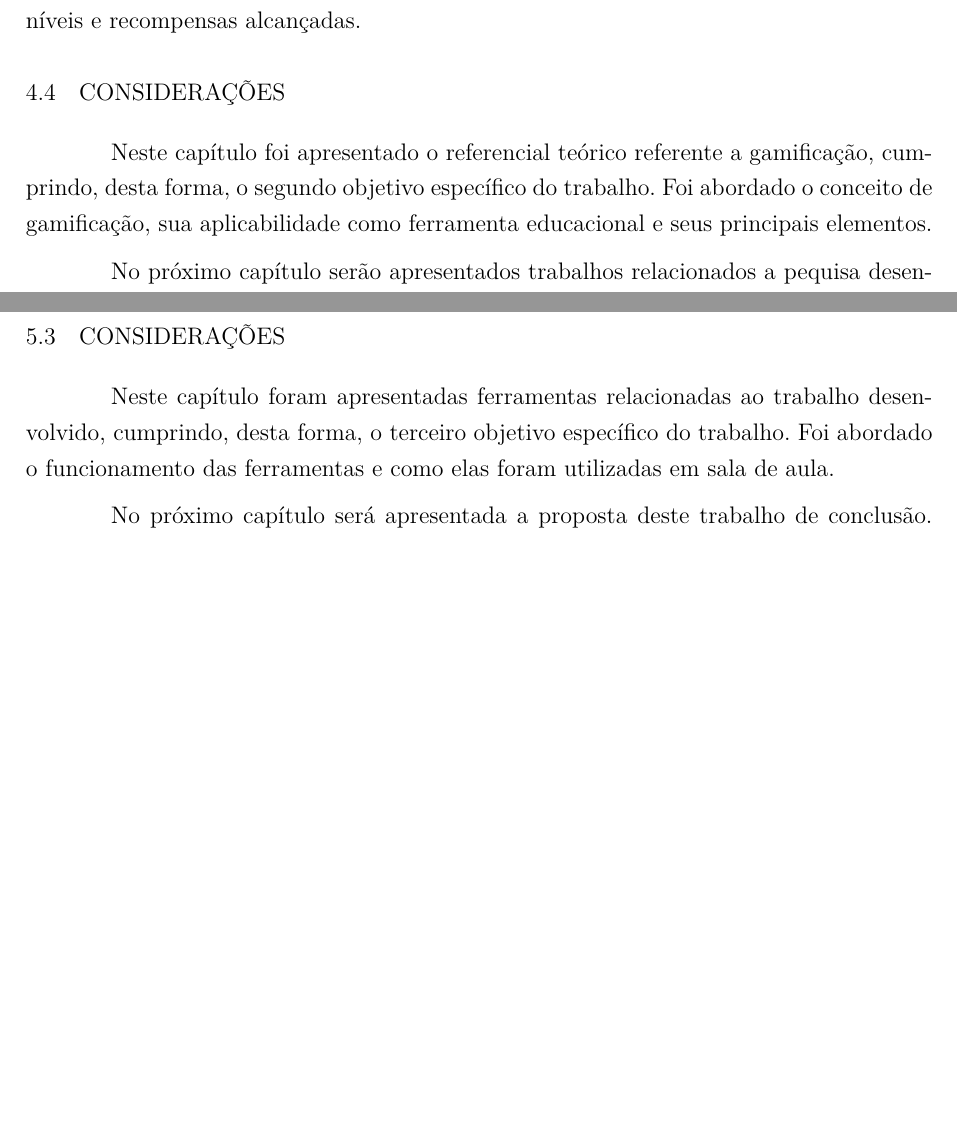
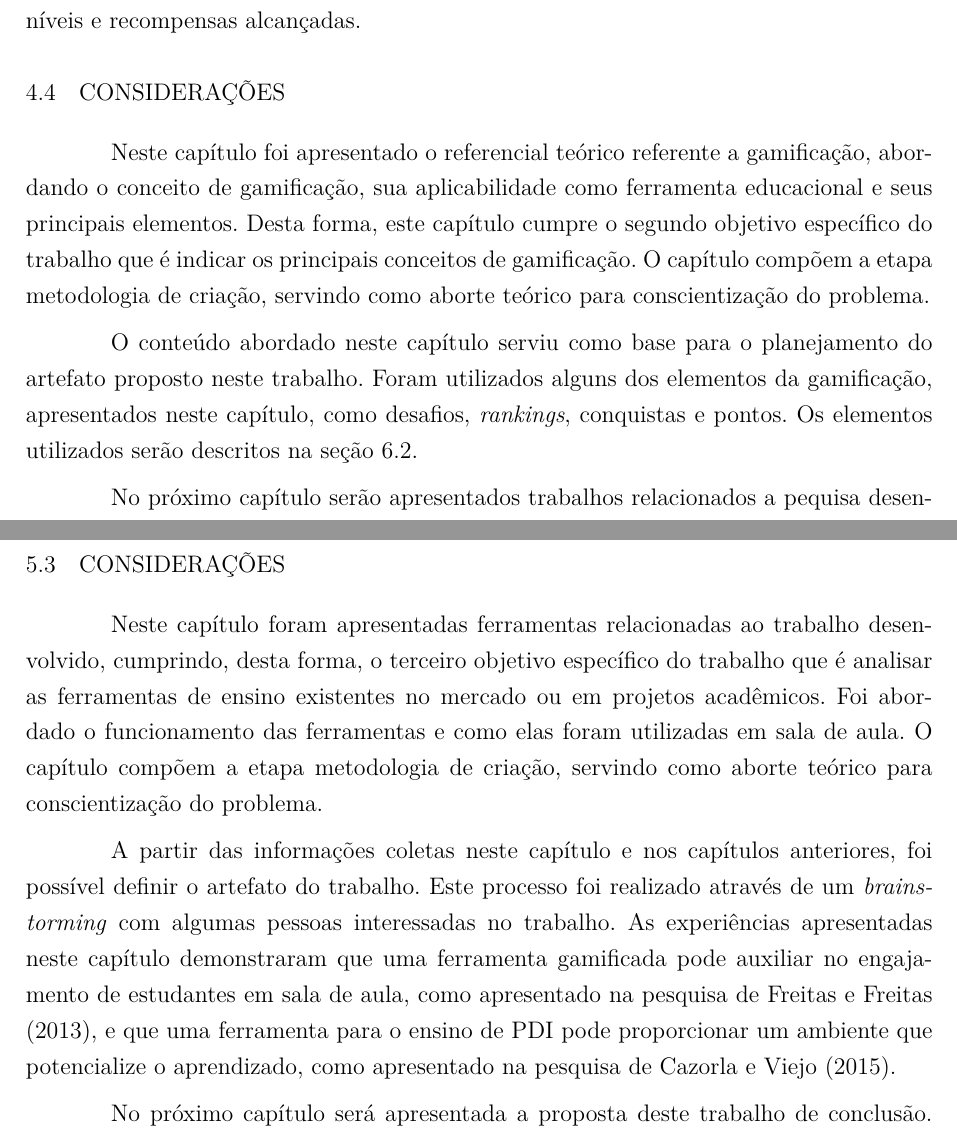
Before and after one commit to JonataBecker/TCC_Feevale_Latex, a LaTeX thesis (abntex2-modelo-trabalho-academico.tex): two parts of pages 57 and 66 of 114 before the commit and two parts of pages 57 and 66 of 116 after it, joined at a grey line, cut so that both start at the same text, the shorter picture padded with empty space. Compiled offline with pdfLaTeX.

Commit message:
Updates from ShareLaTeX

```diff
--- a/abntex2-modelo-trabalho-academico.tex
+++ b/abntex2-modelo-trabalho-academico.tex
@@ -1249,7 +1250,11 @@ A implementação em java para o algoritmo pode ser acessado através do link: \
 
 \section{Considerações}
 
-Neste capítulo foi apresentado o referencial teórico referente a PDI, cumprindo, desta forma, o primeiro objetivo específico do trabalho. Foram abordadas as principais técnicas de PDI relacionadas a transformações geométricas, filtros passa-baixa, filtros passa-alta, morfologia matemática, afinamento de bordas e técnicas de segmentação. Todas as técnicas apresentadas estão implementadas na ferramenta VISNode, que será aborda na seção \ref{sec:visnode}.
+%-- revisao
+Neste capítulo foi apresentado o referencial teórico referente a PDI, cumprindo, desta forma, o primeiro objetivo específico do trabalho que é apresentar as técnicas de processamento digital de imagens. Foram abordadas as principais técnicas de PDI relacionadas a transformações geométricas, filtros passa-baixa, filtros passa-alta, morfologia matemática, afinamento de bordas e técnicas de segmentação. O capítulo compõem a etapa metodologia de criação, servindo como aborte teórico para conscientização do problema.
+
+%-- revisao
+Todas as técnicas apresentadas estão implementadas na ferramenta VISNode, que será aborda na seção \ref{sec:visnode}. Este referencial teórico foi de grande importância, pois foi utilizado para compor a seção de explicação dos técnicas existentes na ferramenta, onde é possível acessar o referencial teórico de cada técnica de PDI. Esta funcionalidade será apresenta na seção \ref{materialTeorico}.
 
 No próximo capítulo serão abordados conceitos referente a gamificação. São abordados temas referente a sua diferença em relação a simulação e jogo, sua aplicação na educação e elementos da gamificação.
 
@@ -1418,7 +1423,10 @@ As pessoas atingem um nível mais elevado de satisfação ao comparar seu desemp
 
 \section{Considerações}
 
-Neste capítulo foi apresentado o referencial teórico referente a gamificação, cumprindo, desta forma, o segundo objetivo específico do trabalho. Foi abordado o conceito de gamificação, sua aplicabilidade como ferramenta educacional e seus principais elementos.
+%-- revisao
+Neste capítulo foi apresentado o referencial teórico referente a gamificação, abordando o conceito de gamificação, sua aplicabilidade como ferramenta educacional e seus principais elementos. Desta forma, este capítulo cumpre o segundo objetivo específico do trabalho que é indicar os principais conceitos de gamificação. O capítulo compõem a etapa metodologia de criação, servindo como aborte teórico para conscientização do problema.
+
+O conteúdo abordado neste capítulo serviu como base para o planejamento do artefato proposto neste trabalho. Foram utilizados alguns dos elementos da gamificação, apresentados neste capítulo, como desafios, \textit{rankings}, conquistas e pontos. Os elementos utilizados serão descritos na seção \ref{sec:propostaGamificada}.
 
 No próximo capítulo serão apresentados trabalhos relacionados a pequisa desenvolvida. O primeiro trabalho apresentado (seção \ref{sec:javavis}) é uma ferramenta que tem o objetivo de auxiliar no ensino e aprendizagem de PDI. O segundo trabalho apresentado (seção \ref{sec:classrom}) é uma ferramenta que foi desenvolvida visando melhorar o engajamento de estudantes, para isso, ela utiliza elementos da gamificação.
 
@@ -1573,7 +1581,12 @@ Segundo os autores, aparentemente os alunos gostaram de utilizar o Classroom Liv
 Os autores não conseguiram constatar se a utilização da ferramenta aumentou a performance dos estudantes, mas eles observaram que a aplicação obteve êxito em relação a melhorar o interesse e engajamento dos estudantes nas aulas.
 
 \section{Considerações}
-Neste capítulo foram apresentadas ferramentas relacionadas ao trabalho desenvolvido, cumprindo, desta forma, o terceiro objetivo específico do trabalho. Foi abordado o funcionamento das ferramentas e como elas foram utilizadas em sala de aula.
+
+%-- revisao
+Neste capítulo foram apresentadas ferramentas relacionadas ao trabalho desenvolvido, cumprindo, desta forma, o terceiro objetivo específico do trabalho que é analisar as ferramentas de ensino existentes no mercado ou em projetos acadêmicos. Foi abordado o funcionamento das ferramentas e como elas foram utilizadas em sala de aula. O capítulo compõem a etapa metodologia de criação, servindo como aborte teórico para conscientização do problema.
+
+%-- revisao
+A partir das informações coletas neste capítulo e nos capítulos anteriores, foi possível definir o artefato do trabalho. Este processo foi realizado através de um \textit{brainstorming} com algumas pessoas interessadas no trabalho. As experiências apresentadas neste capítulo demonstraram que uma ferramenta gamificada pode auxiliar no engajamento de estudantes em sala de aula, como apresentado na pesquisa de \citet{de2013classroom}, e que uma ferramenta para o ensino de PDI pode proporcionar um ambiente que potencialize o aprendizado, como apresentado na pesquisa de \citet{cazorla2015javavis}.
 
 No próximo capítulo será apresentada a proposta deste trabalho de conclusão. Será demonstrando o principal objetivo e o que será feito para cumpri-lo, abordando quais elementos da gamificação serão utilizados e como serão implementados na ferramenta.
 
@@ -2189,14 +2202,14 @@ Uma das funcionalidades da ferramenta é possibilitar ao educador um mecanismo q
 \section{Considerações}
 
 %-- revisao 0
-Neste capítulo foi apresentado o desenvolvimento do trabalho, sendo abordado o funcionamento da ferramenta e as tecnologias utilizadas na sua construção. Também foram apresentadas as adaptações realizadas na ferramenta para torna-la gamificada.
+Neste capítulo foi apresentado o desenvolvimento do trabalho, sendo abordado o funcionamento da ferramenta e as tecnologias utilizadas na sua construção. Também foram apresentadas as adaptações realizadas na ferramenta para torna-la gamificada. Desta forma, este capítulo cumpre o quarto objetivo específico do trabalho que é propor uma ferramenta a ser desenvolvida para o auxílio ao aprendizado na área de processamento digital de imagens. O capítulo compõem a finalização da etapa metodologia de criação, onde é concluído a processo de planejamento e desenvolvimento do artefato.
 
 %-- revisao 0
 No próximo capítulo será apresentado o formato de validação da ferramenta. São abordados temas referente as etapas de validação e os resultados obtidos através das aplicações em sala de aula.
 
 \chapter{Validação dos resultados}
 
-A validação da ferramenta doi realizada dentro de sala de aula. Para isso, foram elaboradas as aulas onde os alunos da disciplina utilizaram a ferramenta como meio de aprendizagem. Nesta aula, foram proposto, aos alunos, missão e desafios a serem realizados.
+A validação da ferramenta foi realizada dentro de sala de aula. Para isso, foram elaboradas as aulas onde os alunos da disciplina utilizaram a ferramenta como meio de aprendizagem. Nesta aula, foram proposto, aos alunos, missão e desafios a serem realizados.
 
 A validação busca identificar se a utilização da ferramenta pode auxiliar os alunos no ensino e aprendizagem de PDI. Analisando se sua utilização auxiliou na motivação dos estudantes em relação ao conteúdo da disciplina.
 
@@ -2608,6 +2621,10 @@ bla                                                   \\ \hline
 \sourceAuthor
 \end{figure}
 
+\section{Considerações}
+
+%-- revisao 0
+Neste capítulo foram abordadas as etapas realizadas durante o processo de avaliação do trabalho, sendo descrito os processos aplicados para este etapa. Desta forma, este capítulo cumpre o quinto objetivo específico do trabalho que é validar a ferramenta desenvolvida. O capítulo compõem a etapa metodologia de avaliação, onde o uso do artefato foi monitorado e validado.
 
 % ---
 % Finaliza a parte no bookmark do PDF, para que se inicie o bookmark na raiz
```
Also changed, not shown: abntex2-modelo-trabalho-academico.tex (9 more changed lines).
